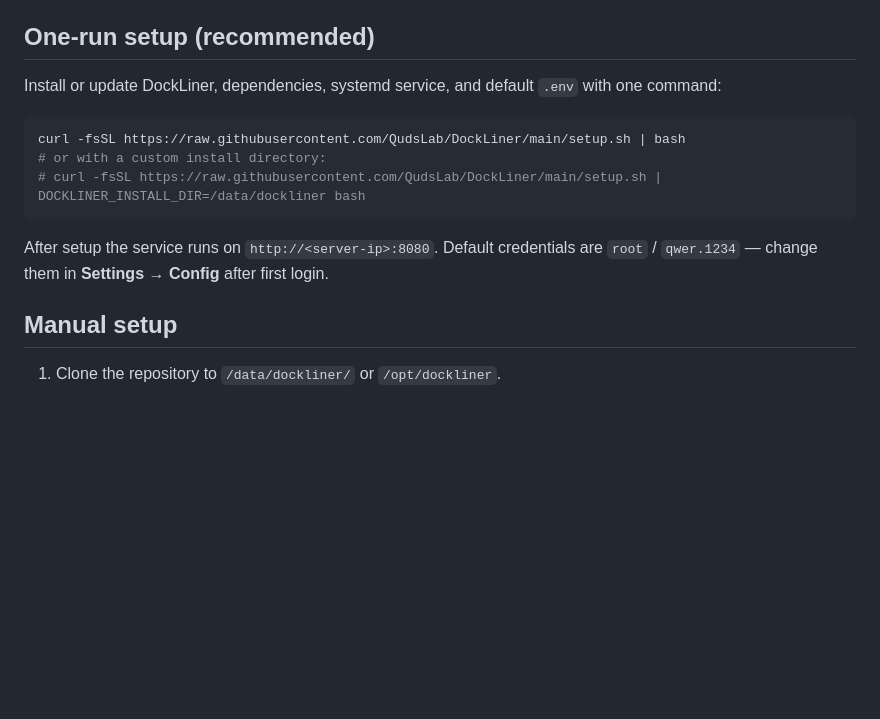
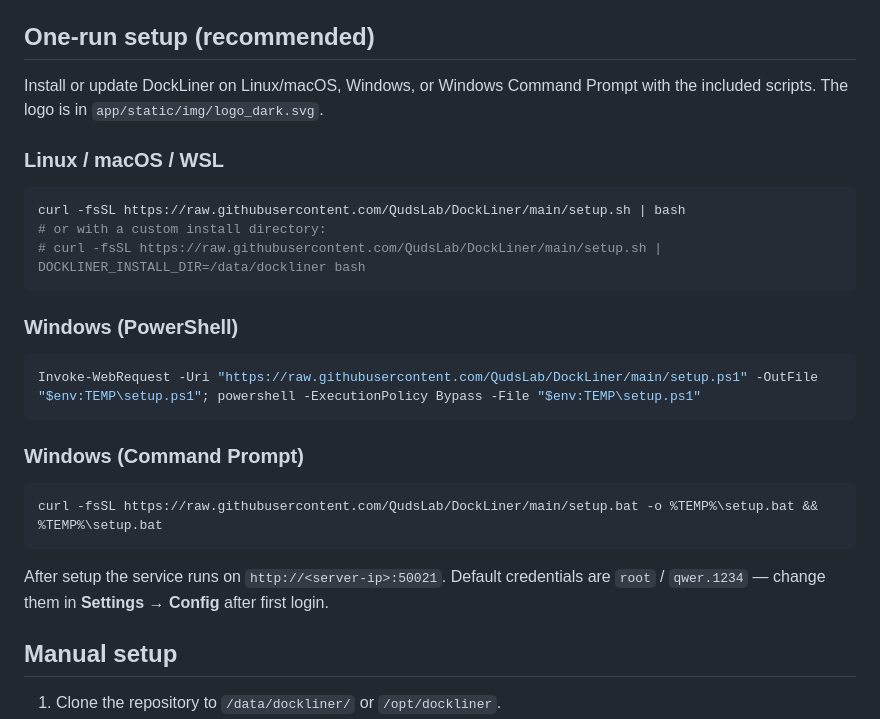
Before and after one commit to QudsLab/DockLiner, a Markdown page: README.md, the part around the change. Rendered like a GitHub page; blank space fills up the shorter version.

````diff
--- a/README.md
+++ b/README.md
@@ -115,7 +115,9 @@ A lightweight, self-hosted deployment manager for personal Docker-based projects
 
 ## One-run setup (recommended)
 
-Install or update DockLiner, dependencies, systemd service, and default `.env` with one command:
+Install or update DockLiner on Linux/macOS, Windows, or Windows Command Prompt with the included scripts. The logo is in `app/static/img/logo_dark.svg`.
+
+### Linux / macOS / WSL
 
 ```bash
 curl -fsSL https://raw.githubusercontent.com/QudsLab/DockLiner/main/setup.sh | bash
@@ -123,7 +125,19 @@ curl -fsSL https://raw.githubusercontent.com/QudsLab/DockLiner/main/setup.sh | b
 # curl -fsSL https://raw.githubusercontent.com/QudsLab/DockLiner/main/setup.sh | DOCKLINER_INSTALL_DIR=/data/dockliner bash
 ```
 
-After setup the service runs on `http://<server-ip>:8080`. Default credentials are `root` / `qwer.1234` — change them in **Settings → Config** after first login.
+### Windows (PowerShell)
+
+```powershell
+Invoke-WebRequest -Uri "https://raw.githubusercontent.com/QudsLab/DockLiner/main/setup.ps1" -OutFile "$env:TEMP\setup.ps1"; powershell -ExecutionPolicy Bypass -File "$env:TEMP\setup.ps1"
+```
+
+### Windows (Command Prompt)
+
+```batch
+curl -fsSL https://raw.githubusercontent.com/QudsLab/DockLiner/main/setup.bat -o %TEMP%\setup.bat && %TEMP%\setup.bat
+```
+
+After setup the service runs on `http://<server-ip>:50021`. Default credentials are `root` / `qwer.1234` — change them in **Settings → Config** after first login.
 
 ## Manual setup
 
````
